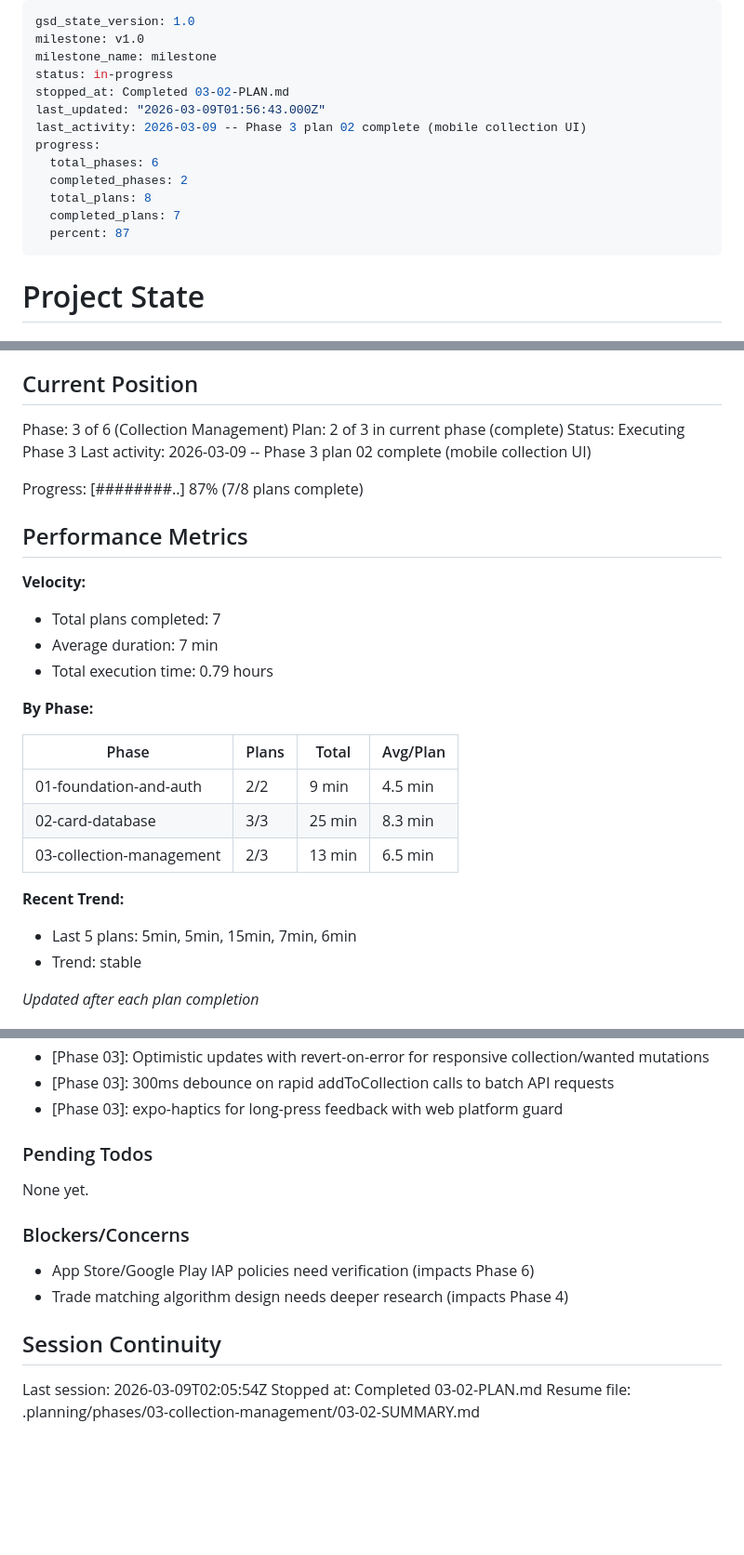
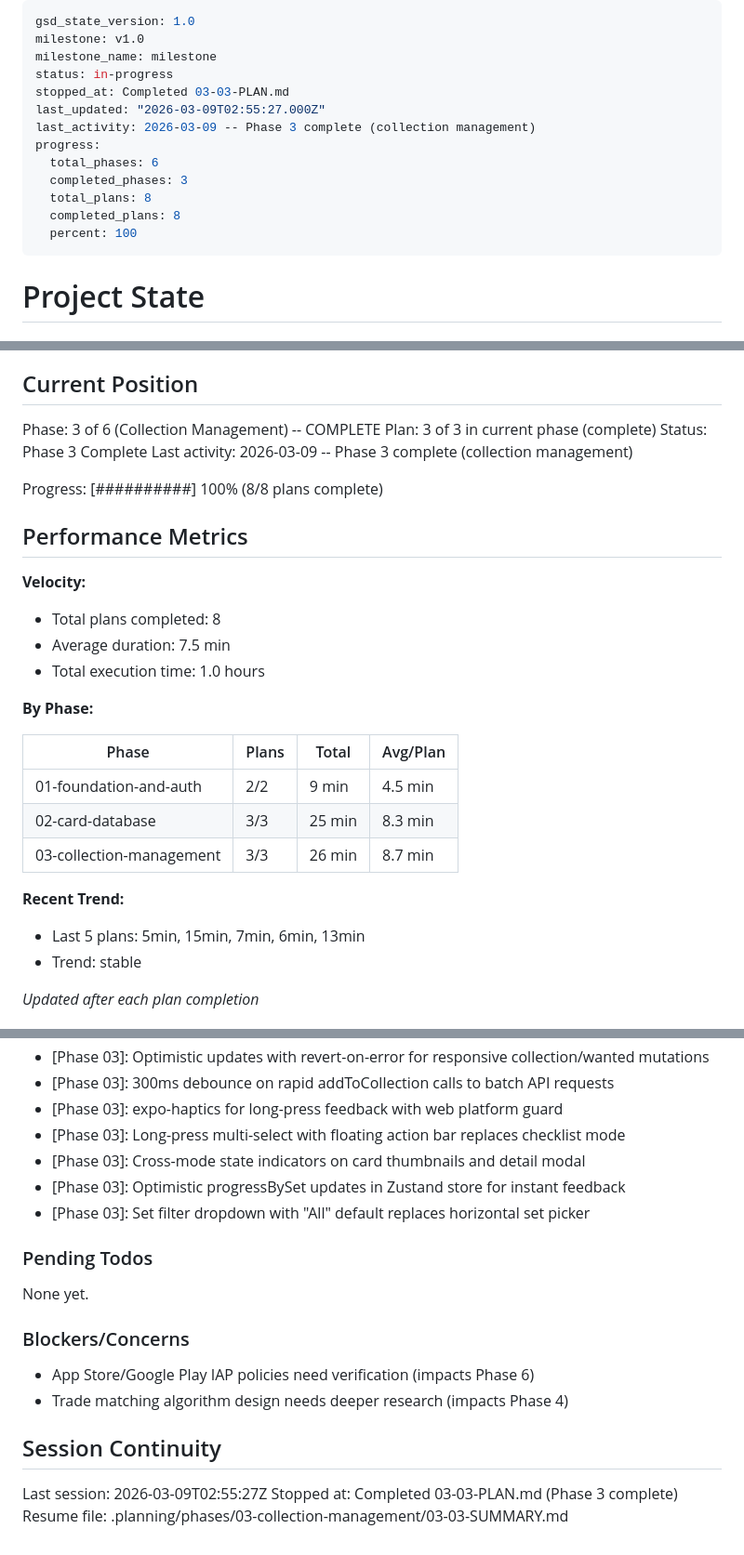
Before and after one commit to SenpaiSumpie/pocket-trade-hub, a Markdown page: .planning/STATE.md, 3 parts joined by grey strips. Shown at 93% size. GitHub-like rendering; blank space fills up the shorter version.

Commit message:
docs(03-03): complete home tab summary and end-to-end verification plan
- SUMMARY.md with 5 post-verification fixes documented
- STATE.md updated: Phase 3 complete, 8/8 plans done
- ROADMAP.md updated with phase 3 progress

Co-Authored-By: Claude Opus 4.6 <noreply@anthropic.com>

```diff
--- a/.planning/STATE.md
+++ b/.planning/STATE.md
@@ -3,15 +3,15 @@ gsd_state_version: 1.0
 milestone: v1.0
 milestone_name: milestone
 status: in-progress
-stopped_at: Completed 03-02-PLAN.md
-last_updated: "2026-03-09T01:56:43.000Z"
-last_activity: 2026-03-09 -- Phase 3 plan 02 complete (mobile collection UI)
+stopped_at: Completed 03-03-PLAN.md
+last_updated: "2026-03-09T02:55:27.000Z"
+last_activity: 2026-03-09 -- Phase 3 complete (collection management)
 progress:
   total_phases: 6
-  completed_phases: 2
+  completed_phases: 3
   total_plans: 8
-  completed_plans: 7
-  percent: 87
+  completed_plans: 8
+  percent: 100
 ---
 
 # Project State
@@ -25,19 +25,19 @@ See: .planning/PROJECT.md (updated 2026-03-07)
 
 ## Current Position
 
-Phase: 3 of 6 (Collection Management)
-Plan: 2 of 3 in current phase (complete)
-Status: Executing Phase 3
-Last activity: 2026-03-09 -- Phase 3 plan 02 complete (mobile collection UI)
+Phase: 3 of 6 (Collection Management) -- COMPLETE
+Plan: 3 of 3 in current phase (complete)
+Status: Phase 3 Complete
+Last activity: 2026-03-09 -- Phase 3 complete (collection management)
 
-Progress: [########..] 87% (7/8 plans complete)
+Progress: [##########] 100% (8/8 plans complete)
 
 ## Performance Metrics
 
 **Velocity:**
-- Total plans completed: 7
-- Average duration: 7 min
-- Total execution time: 0.79 hours
+- Total plans completed: 8
+- Average duration: 7.5 min
+- Total execution time: 1.0 hours
 
 **By Phase:**
 
@@ -45,10 +45,10 @@ Progress: [########..] 87% (7/8 plans complete)
 |-------|-------|-------|----------|
 | 01-foundation-and-auth | 2/2 | 9 min | 4.5 min |
 | 02-card-database | 3/3 | 25 min | 8.3 min |
-| 03-collection-management | 2/3 | 13 min | 6.5 min |
+| 03-collection-management | 3/3 | 26 min | 8.7 min |
 
 **Recent Trend:**
-- Last 5 plans: 5min, 5min, 15min, 7min, 6min
+- Last 5 plans: 5min, 15min, 7min, 6min, 13min
 - Trend: stable
 
 *Updated after each plan completion*
@@ -85,6 +85,10 @@ Recent decisions affecting current work:
 - [Phase 03]: Optimistic updates with revert-on-error for responsive collection/wanted mutations
 - [Phase 03]: 300ms debounce on rapid addToCollection calls to batch API requests
 - [Phase 03]: expo-haptics for long-press feedback with web platform guard
+- [Phase 03]: Long-press multi-select with floating action bar replaces checklist mode
+- [Phase 03]: Cross-mode state indicators on card thumbnails and detail modal
+- [Phase 03]: Optimistic progressBySet updates in Zustand store for instant feedback
+- [Phase 03]: Set filter dropdown with "All" default replaces horizontal set picker
 
 ### Pending Todos
 
@@ -97,6 +101,6 @@ None yet.
 
 ## Session Continuity
 
-Last session: 2026-03-09T02:05:54Z
-Stopped at: Completed 03-02-PLAN.md
-Resume file: .planning/phases/03-collection-management/03-02-SUMMARY.md
+Last session: 2026-03-09T02:55:27Z
+Stopped at: Completed 03-03-PLAN.md (Phase 3 complete)
+Resume file: .planning/phases/03-collection-management/03-03-SUMMARY.md
```
Also changed, not shown: .planning/ROADMAP.md (+2 -2 lines), 1 other file.
